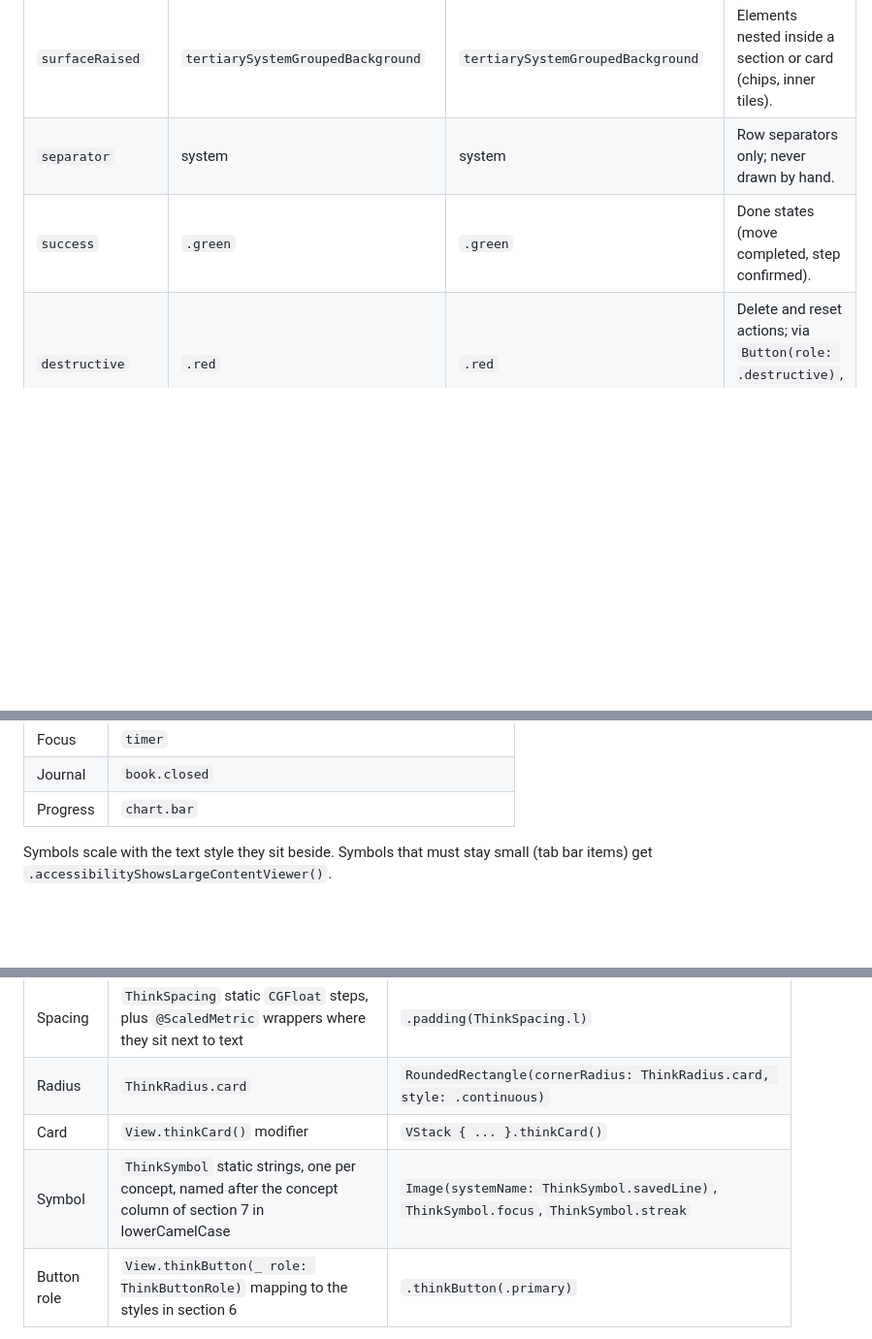
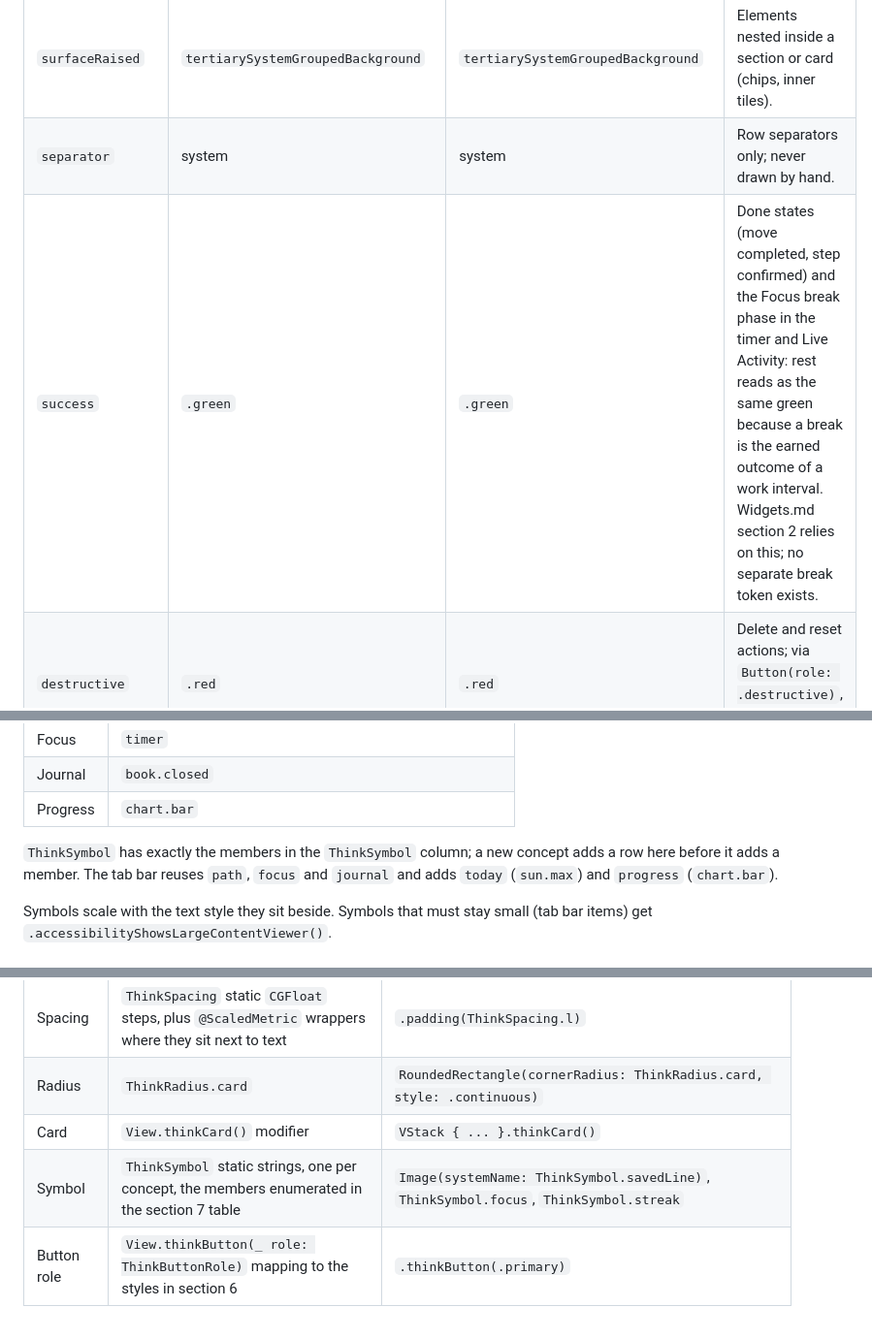
Before and after one commit to Vankata03/Think, a Markdown page: design/design-system.md, 3 parts joined by grey strips. Shown at 97% size. Rendered like a GitHub page; blank space fills up the shorter version.

```diff
--- a/design/design-system.md
+++ b/design/design-system.md
@@ -28,7 +28,7 @@ Scope: the iOS app. Widgets and the Live Activity inherit the tokens; [widgets.m
 | `surface` | `secondarySystemGroupedBackground` | `secondarySystemGroupedBackground` | List sections and the hero card. |
 | `surfaceRaised` | `tertiarySystemGroupedBackground` | `tertiarySystemGroupedBackground` | Elements nested inside a section or card (chips, inner tiles). |
 | `separator` | system | system | Row separators only; never drawn by hand. |
-| `success` | `.green` | `.green` | Done states (move completed, step confirmed). |
+| `success` | `.green` | `.green` | Done states (move completed, step confirmed) and the Focus break phase in the timer and Live Activity: rest reads as the same green because a break is the earned outcome of a work interval. Widgets.md section 2 relies on this; no separate break token exists. |
 | `destructive` | `.red` | `.red` | Delete and reset actions; via `Button(role: .destructive)`, not a colour literal. |
 
 The `accent` values are provisional. They are locked after the Today prototype runs on a device in both schemes; the brief that changes them updates this table.
@@ -153,6 +153,8 @@ Tab bar:
 | Focus | `timer` |
 | Journal | `book.closed` |
 | Progress | `chart.bar` |
+
+`ThinkSymbol` has exactly the members in the `ThinkSymbol` column; a new concept adds a row here before it adds a member. The tab bar reuses `path`, `focus` and `journal` and adds `today` (`sun.max`) and `progress` (`chart.bar`).
 
 Symbols scale with the text style they sit beside. Symbols that must stay small (tab bar items) get `.accessibilityShowsLargeContentViewer()`.
 
@@ -215,7 +217,7 @@ The build introduces one file, `ThinkShared/Design/ThinkTheme.swift`, that holds
 | Spacing | `ThinkSpacing` static `CGFloat` steps, plus `@ScaledMetric` wrappers where they sit next to text | `.padding(ThinkSpacing.l)` |
 | Radius | `ThinkRadius.card` | `RoundedRectangle(cornerRadius: ThinkRadius.card, style: .continuous)` |
 | Card | `View.thinkCard()` modifier | `VStack { ... }.thinkCard()` |
-| Symbol | `ThinkSymbol` static strings, one per concept, named after the concept column of section 7 in lowerCamelCase | `Image(systemName: ThinkSymbol.savedLine)`, `ThinkSymbol.focus`, `ThinkSymbol.streak` |
+| Symbol | `ThinkSymbol` static strings, one per concept, the members enumerated in the section 7 table | `Image(systemName: ThinkSymbol.savedLine)`, `ThinkSymbol.focus`, `ThinkSymbol.streak` |
 | Button role | `View.thinkButton(_ role: ThinkButtonRole)` mapping to the styles in section 6 | `.thinkButton(.primary)` |
 
 Widgets and the Watch app compile `ThinkShared` into their own targets, so the tokens are reachable there. Colour sets must sit in a catalog inside `ThinkShared/` for that to hold: `ThinkWidgetsExtension` compiles no other asset catalog. The widgets adopt `ThinkColor` (`surface`, `label`, `secondaryLabel`, `accent`, `accentInk`, `accentOnFill`, `success`), `ThinkSpacing`, `ThinkSymbol` and the rounded numeral design; their type styles stay their own because widget frames cannot grow ([widgets.md](widgets.md)). The Watch app adopts nothing yet.
```
Also changed, not shown: other parts of design/design-system.md (+25 -25 lines), design/widgets.md (+4 -4 lines).
